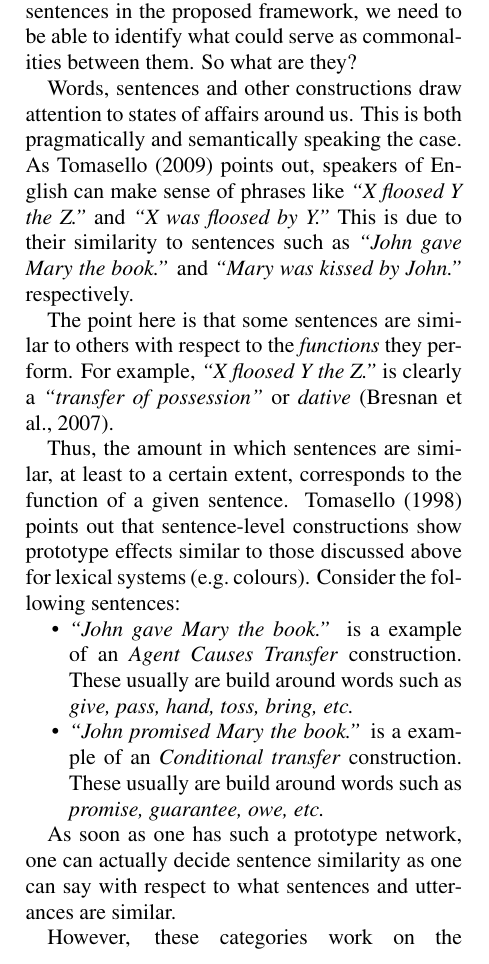
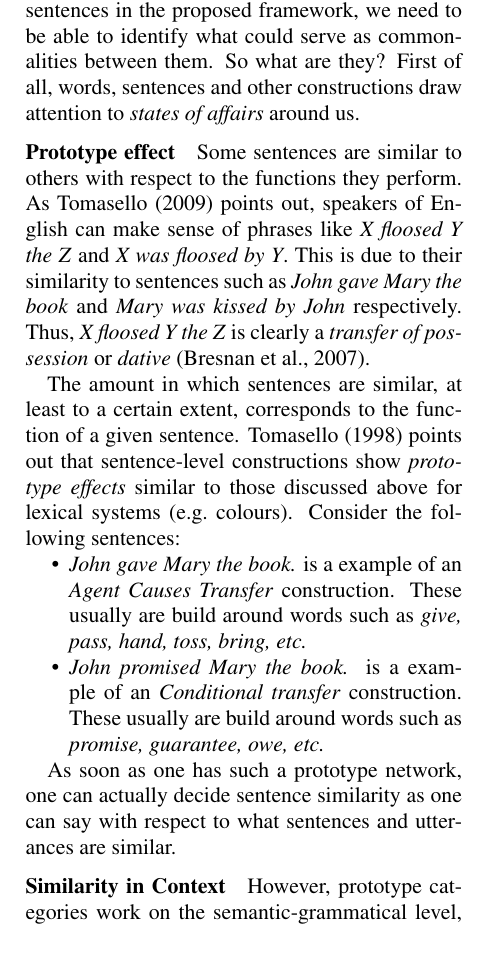
Before and after one commit to dimazest/2016-on-similarity, a LaTeX paper (paper.tex): part of one column of page 3 of 7, cut so that both start at the same text. Compiled offline with pdfLaTeX.

Commit message:
New title and edits to the section on sentences.

```diff
--- a/paper.tex
+++ b/paper.tex
@@ -36,7 +36,8 @@
 % smaller than 5cm (the original size); we will check this
 % in the camera-ready version and ask you to change it back.
 
-\title{Treating Similarity with Respect: How to Evaluate Models of Meaning?}
+% \title{Treating Similarity with Respect: How to Evaluate Models of Meaning?}
+\title{A Proposal for Multi-category Lexical and Sentential Similarity Datasets Based on Commonality Lists}
 
 \author{Dmitrijs Milajevs \\
   Queen Mary University of London \\
@@ -114,27 +115,21 @@ Similarity evaluation needs to focus on how well a model is able to recover huma
 
 In contrast to the current evaluation based on correlation, models also need to be tested on the geometric arrangement of subordinates around the focal points, as only the proximity based evaluation does not capture this \cite{1986-13502-00119860101}.
 
-% \section{Similarity in Context}
-
-% In the previous section we focused on the properties of similarity, illustrating it with word-word examples. This section is dedicated to the nuances of similarity measurement between words, phrases and sentences. Here, we assume that similarity requires the agreement of the grammatical roles.
-
-% \section{Constructions and Language Sub-systems}
 \section{Sentence Similarity}
 
 The question of sentence similarity is more complex because sentences in many ways are different entities than words. Or are they? Linguistics has recently often pointed toward a continuum which exists between words and sentences \cite{jackendoff2012cambridge}. \newcite{jackendoff2005nature}, for example, point out that there is good evidence that ``human memory must store linguistic expressions of all sizes.'' These linguistic expressions of variable size are often called \emph{constructions}. Several computational approaches to constructions have been proposed \cite{Gaspers2011,chang2012computational}, but to the authors' best knowledge they do not yet feature prominently in natural language processing.
 
-To be able to measure similarity of phrases and sentences in the proposed framework, we need to be able to identify what could serve as commonalities between them. So what are they?
+To be able to measure similarity of phrases and sentences in the proposed framework, we need to be able to identify what could serve as commonalities between them. So what are they? First of all, words, sentences and other constructions draw attention to \emph{states of affairs} around us.
+% This is both pragmatically and semantically speaking the case.
 
-Words, sentences and other constructions draw attention to states of affairs around us. This is both pragmatically and semantically speaking the case. As \newcite{tomasello2009cultural} points out, speakers of English can make sense of phrases like \textit{``X floosed Y the Z.''} and \textit{``X was floosed by Y.''} This is due to their similarity to sentences such as \textit{``John gave Mary the book.''} and \textit{``Mary was kissed by John.''} respectively.
+\paragraph{Prototype effect}
 
-The point here is that some sentences are similar to others with respect to the \emph{functions} they perform. For example, \textit{``X floosed Y the Z.''} is clearly a \emph{``transfer of possession"} or \emph{dative} \cite{bresnan2007predicting}.
+Some sentences are similar to others with respect to the functions they perform. As \newcite{tomasello2009cultural} points out, speakers of English can make sense of phrases like \textit{X floosed Y the Z} and \textit{X was floosed by Y}. This is due to their similarity to sentences such as \textit{John gave Mary the book} and \textit{Mary was kissed by John} respectively. Thus, \textit{X floosed Y the Z} is clearly a \emph{transfer of possession} or \emph{dative} \cite{bresnan2007predicting}.
 
-% As pointed out above, once one has categories one can speak of similarity.
-
-Thus, the amount in which sentences are similar, at least to a certain extent, corresponds to the function of a given sentence. \newcite{tomasello1998return} points out that sentence-level constructions show prototype effects similar to those discussed above for lexical systems (e.g.~colours). Consider the following sentences:
+The amount in which sentences are similar, at least to a certain extent, corresponds to the function of a given sentence. \newcite{tomasello1998return} points out that sentence-level constructions show \emph{prototype effects} similar to those discussed above for lexical systems (e.g.~colours). Consider the following sentences:
 \begin{compactitem}
-    \item \textit{``John gave Mary the book.''} is a example of an \emph{Agent Causes Transfer} construction. These usually are build around words such as \textit{give, pass, hand, toss, bring, etc.}
-      \item \textit{``John promised Mary the book.''} is a example of an \emph{Conditional transfer} construction. These usually are build around words such as \textit{promise, guarantee, owe, etc.}
+    \item \textit{John gave Mary the book.} is a example of an \emph{Agent Causes Transfer} construction. These usually are build around words such as \textit{give, pass, hand, toss, bring, etc.}
+      \item \textit{John promised Mary the book.} is a example of an \emph{Conditional transfer} construction. These usually are build around words such as \textit{promise, guarantee, owe, etc.}
     %   \item \textit{``John denied Mary the book.''} is a example of an \emph{Agent Prevents Transfer} construction. These usually are build around words such as \textit{refuse, deny, etc.}
     %   \item \textit{``John left Mary the book''} is a example of an \emph{Future Transfer} construction. These usually are build around words such as \textit{bequeath, leave, reserve, grant, etc.}
     %   \item \textit{``John allowed Mary one book''} is a example of an \emph{Enabling Conditions for Transfer} construction. These usually are build around words such as \textit{permit, allow, etc.}
@@ -143,7 +138,9 @@ Thus, the amount in which sentences are similar, at least to a certain extent, c
 
 As soon as one has such a prototype network, one can actually decide sentence similarity as one can say with respect to what sentences and utterances are similar.
 
-However, these categories work on the semantic-grammatical level, and might be handled by \emph{similarity in context}: a noun phrase can be similar to a noun as in \textit{female lion} and \textit{lioness}, and to another noun phrases as in \textit{yellow car} and \textit{cheap taxi}. The same similarity principle can be applied to phrases as to words. In this case, similarity is measured in context, but is still comparison of the phrases' head words which meaning is modified by arguments they appear with \cite{Kintsch2001173,mitchell-lapata:2008:ACLMain,mitchell2010composition,Dinu:2010:MDS:1870658.1870771,Baroni2010nouns,thater-furstenau-pinkal:2011:IJCNLP-2011,Seaghdha:2011:PMS:2145432.2145545}. With verbs this idea can be applied to compare transitive verbs with intransitive. For example, \textit{to cycle} is similar to \textit{to ride a bicycle}.
+\paragraph{Similarity in Context}
+
+However, prototype categories work on the semantic-grammatical level, and might be handled by \emph{similarity in context}: a noun phrase can be similar to a noun as in \textit{female lion} and \textit{lioness}, and to another noun phrases as in \textit{yellow car} and \textit{cheap taxi}. The same similarity principle can be applied to phrases as to words. In this case, similarity is measured in context, but is still comparison of the phrases' head words which meaning is modified by arguments they appear with \cite{Kintsch2001173,mitchell-lapata:2008:ACLMain,mitchell2010composition,Dinu:2010:MDS:1870658.1870771,Baroni2010nouns,thater-furstenau-pinkal:2011:IJCNLP-2011,Seaghdha:2011:PMS:2145432.2145545}. With verbs this idea can be applied to compare transitive verbs with intransitive. For example, \textit{to cycle} is similar to \textit{to ride a bicycle}.
 
 Sentential similarity might be treated as the similarity of the heads in the contexts. That is, the similarity between \textit{sees} and \textit{notices} in \textit{John \textbf{sees} Mary} and \textit{John \textbf{notices} a woman}. This approach abstracts away grammatical difference between the sentences and concentrates on semantics and fits the proposed model as the respect for the head, which is a lexical entity, has to be found.
 
```
Also changed, not shown: paper.tex (14 more changed lines).
